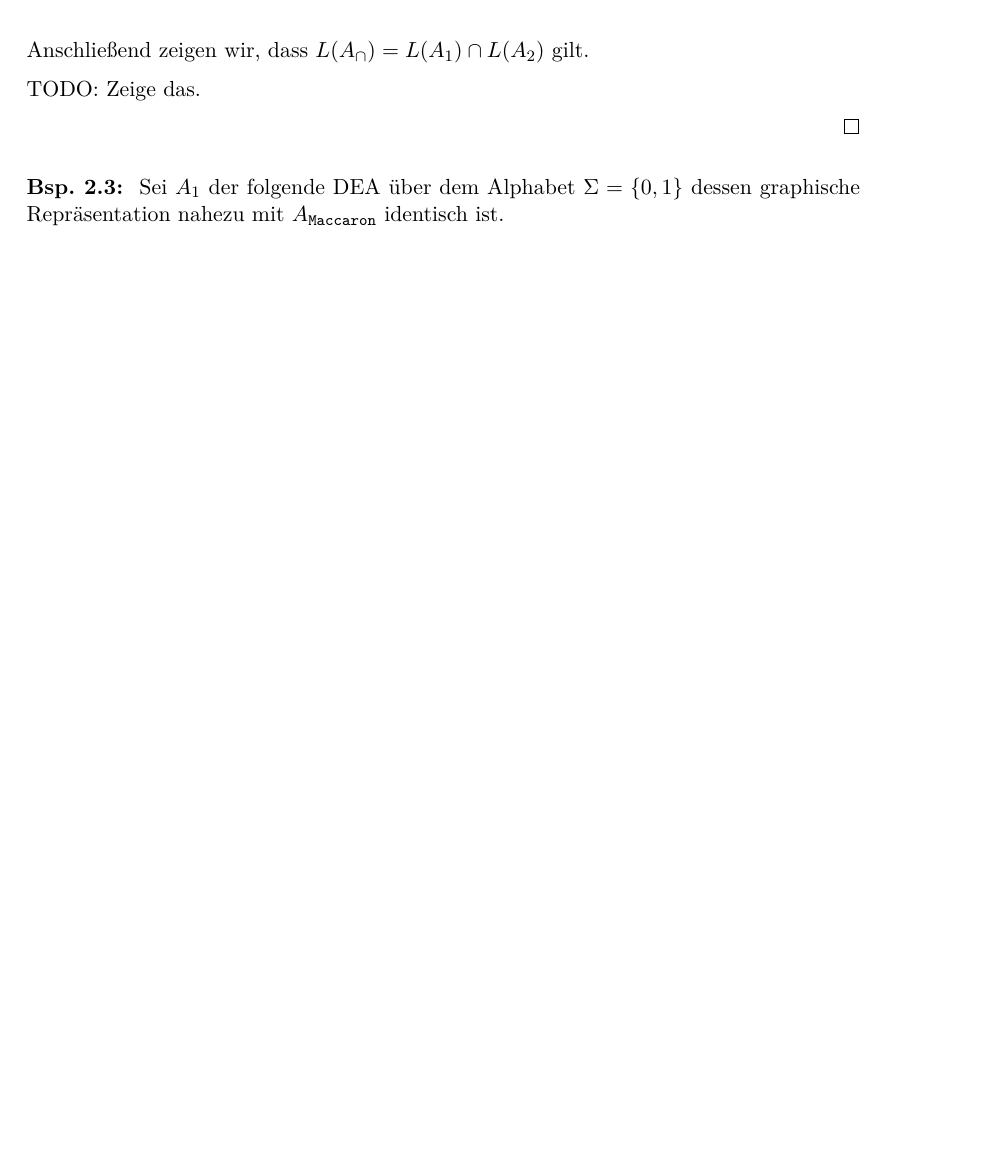
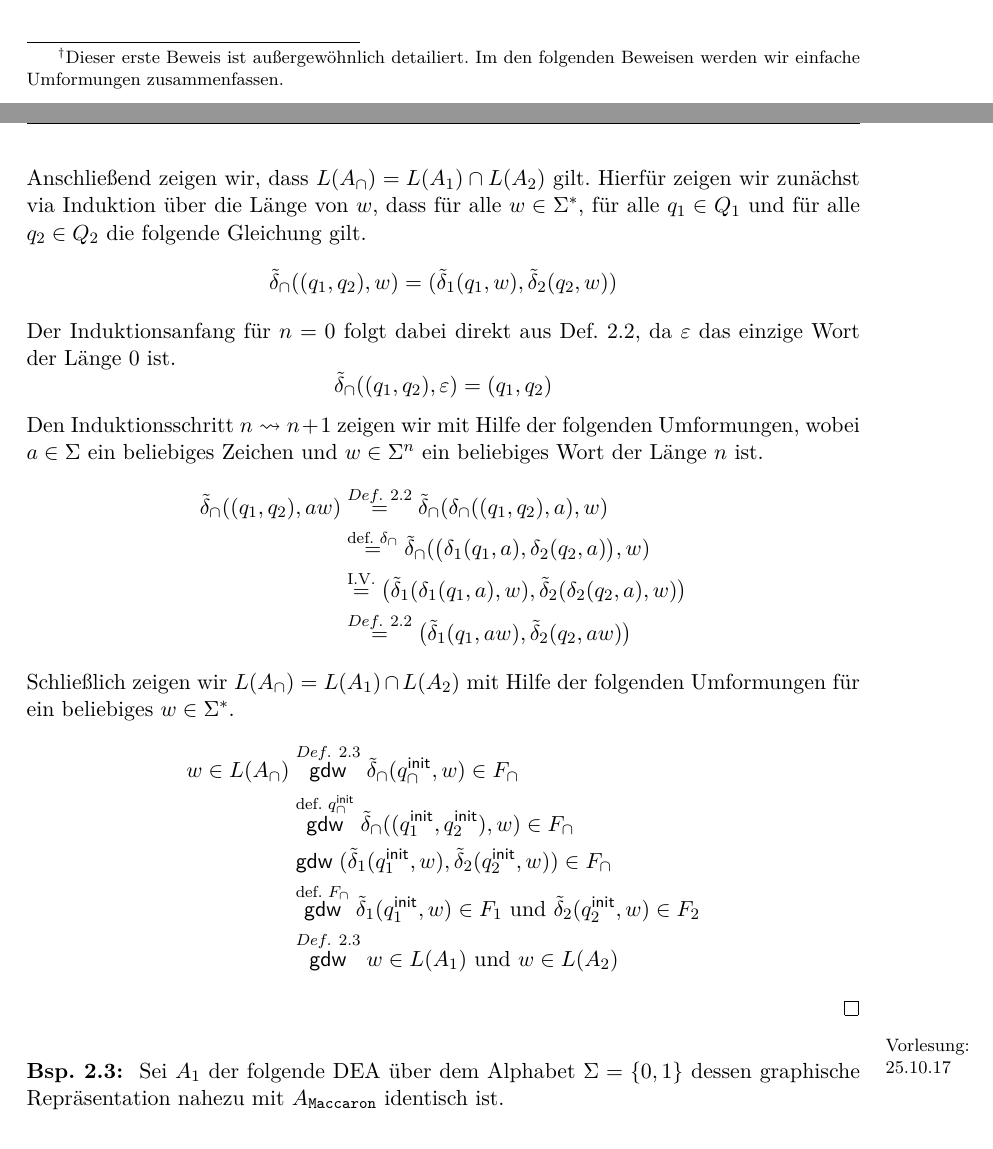
Before and after one commit to proglang/Informatik-III-Theoretische-Informatik, a LaTeX document (Info_3_Skript_WS2017-18.tex, which reads 2-Regulaere_Sprachen_und_endliche_Automaten.tex): part of page 11 of 14 before the commit and two parts of pages 10 and 11 of 15 after it, the two joined at a grey line, cut at the place of the change, the shorter picture padded with empty space. Compiled offline with pdfLaTeX.

Commit message:
add proof for intersection

```diff
--- a/2-Regulaere_Sprachen_und_endliche_Automaten.tex
+++ b/2-Regulaere_Sprachen_und_endliche_Automaten.tex
@@ -298,12 +298,12 @@ aus der Einleitung dieses Kapitels hat die folgende graphische Representation.
 Frage: Gegeben zwei reguläre Sprachen $L_1$, $L_2$ über einem gemeinsamen Alphabet $\Sigma$ ist dann auch die Vereinigung $L_1\cup L_2$ eine reguläre Sprache? Wir beantworten diese Frage mit dem folgenden Satz.
 
 \begin{Satz}
-Reguläre Sprachen sind abgeschlossen unter der Schnittoperation. (D.h. Gegeben zwei reguläre Sprachen $L_1$, $L_2$ über $\Sigma$ dann ist auch der Schnitt $L_1\cap L_2$ eine reguläre Sprache.)
+  Reguläre Sprachen sind abgeschlossen unter der Schnittoperation. (D.h. Gegeben zwei reguläre Sprachen $L_1$, $L_2$ über $\Sigma$ dann ist auch der Schnitt $L_1\cap L_2$ eine reguläre Sprache.)
 \end{Satz}
 
 % Der folgende Beweis ist ein typi
 
-\begin{proof}
+\begin{proof}\footnote{Dieser erste Beweis ist außergewöhnlich detailiert. Im den folgenden Beweisen werden wir einfache Umformungen zusammenfassen.}
 Da $L_1$ und $L_2$ regulär sind, gibt es zwei \ac{DEA}s $A_1=(\Sigma, Q_1,\delta_1,\qinit_1,F_1)$ und $A_2=(\Sigma, Q_2,\delta_2,\qinit_2,F_2)$ mit $L_1=L(A_1)$ und $L_2=L(A_2)$.
 Wir konstruieren nun zunächst den \emph{Produktautomaten für Schnitt} $A_\cap=(\Sigma, Q_\cap,\delta_\cap,\qinit_\cap,F_\cap)$ wie folgt.
 		\begin{align*}
@@ -313,12 +313,31 @@ Wir konstruieren nun zunächst den \emph{Produktautomaten für Schnitt} $A_\cap=
 			F_\cap &= F_1\x F_2\\
 		\end{align*}
 Anschließend zeigen wir, dass $L(A_\cap)=L(A_1)\cap L(A_2)$ gilt.
-
-TODO: Zeige das.
-
+Hierfür zeigen wir zunächst via Induktion über die Länge von $w$, dass für alle $w\in\Sigma^*$, für alle $q_1\in Q_1$ und für alle $q_2\in Q_2$ die folgende Gleichung gilt.
+$$\tilde{\delta}_\cap((q_1,q_2),w) = (\tilde{\delta}_1(q_1,w), \tilde{\delta}_2(q_2,w))$$
+Der Induktionsanfang für $n=0$ folgt dabei direkt aus \autoref{def:2.deltaschlange}, da $\Eps$ das einzige Wort der Länge $0$ ist.
+$$\tilde{\delta}_\cap((q_1,q_2),\Eps) = (q_1,q_2)$$
+Den Induktionsschritt $n\rightsquigarrow n+1$ zeigen wir mit Hilfe der folgenden Umformungen, wobei $a\in\Sigma$ ein beliebiges Zeichen und $w\in\Sigma^n$ ein beliebiges Wort der Länge $n$ ist.
+\begin{align*}
+  \tilde{\delta}_\cap((q_1,q_2),aw)
+    & \stackrel{\autoref{def:2.deltaschlange}}{=} \tilde{\delta}_\cap(\delta_\cap((q_1,q_2),a),w)\\
+    & \stackrel{\text{def. }\delta_\cap}{=} \tilde{\delta}_\cap (\big(\delta_1(q_1,a),\delta_2(q_2,a)\big),w)\\
+    & \stackrel{\text{I.V.}}{=} \big(\tilde{\delta}_1 (\delta_1(q_1,a),w), \tilde{\delta}_2(\delta_2(q_2,a),w)\big)\\
+    & \stackrel{\autoref{def:2.deltaschlange}}{=} \big(\tilde{\delta}_1(q_1,aw), \tilde{\delta}_2(q_2,aw)\big)
+\end{align*}
+Schließlich zeigen wir $L(A_\cap)=L(A_1)\cap L(A_2)$ mit Hilfe der folgenden Umformungen für ein beliebiges $w\in\Sigma^*$.
+\begin{align*}
+  w\in L(A_\cap)
+  & \stackrel{\autoref{def:2.sprache}}{\mathsf{gdw}} \tilde{\delta}_\cap(\qinit_\cap,w)\in F_\cap\\
+  & \stackrel{\text{def. }\qinit_\cap}{\mathsf{gdw}} \tilde{\delta}_\cap((\qinit_1,\qinit_2),w)\in F_\cap\\
+  & \stackrel{}{\mathsf{gdw}} (\tilde{\delta}_1(\qinit_1,w),\tilde{\delta}_2(\qinit_2,w))\in F_\cap\\
+  & \stackrel{\text{def. }F_\cap}{\mathsf{gdw}} \tilde{\delta}_1(\qinit_1,w)\in F_1 \text{ und } \tilde{\delta}_2(\qinit_2,w)\in F_2\\
+  & \stackrel{\autoref{def:2.sprache}}{\mathsf{gdw}} w\in L(A_1) \text{ und } w\in L(A_2)
+\end{align*}
 \end{proof}
 
 \begin{Bsp}\label{bsp:2.schnitt}
+\datenote{25.10.17}
 Sei $A_1$ der folgende \ac{DEA} über dem Alphabet $\Sigma=\{0,1\}$ dessen graphische Repräsentation nahezu mit $A_{\mathtt{Maccaron}}$ identisch ist.
 
 \begin{center}
```
Also changed, not shown: 2-Regulaere_Sprachen_und_endliche_Automaten.tex (12 more changed lines).
